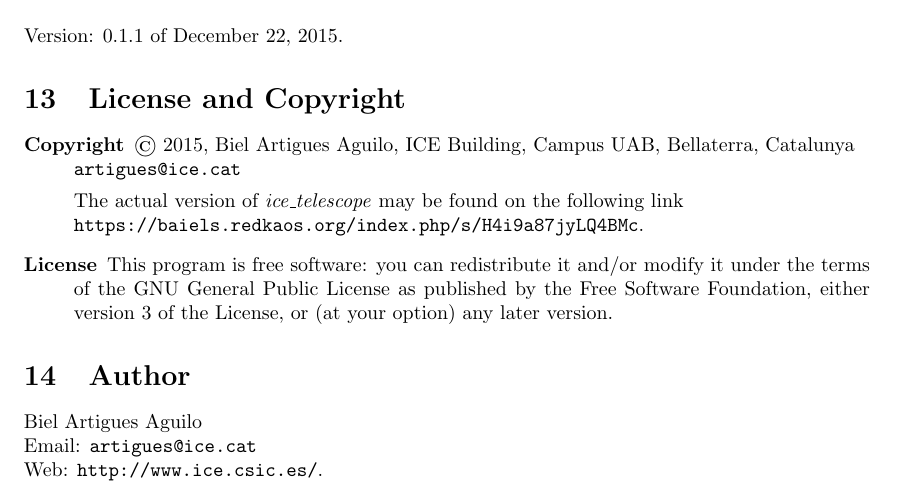
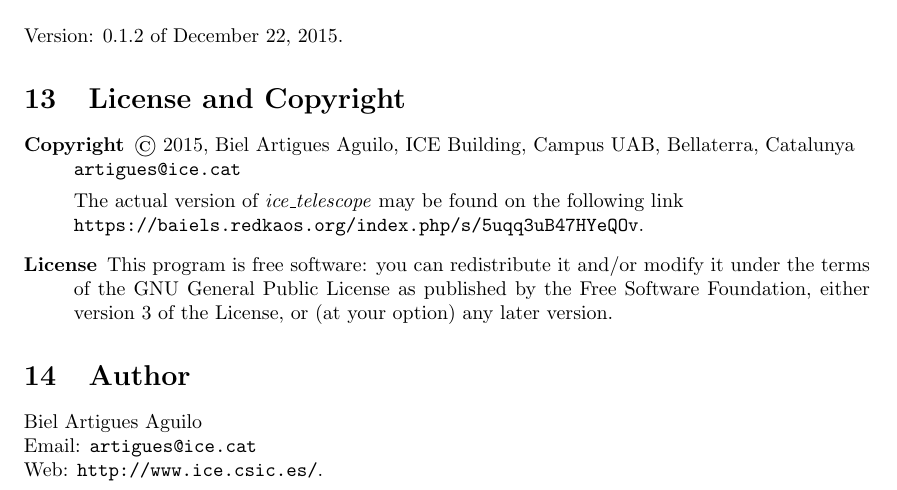
Before and after one commit to IEEC-space/ice-telescope-ros, a LaTeX document (docs/ros-telescope.tex): part of page 6 of 6, cut so that both start at the same text. Compiled offline with pdfLaTeX.

Commit message:
Updated package version and documentation

```diff
--- a/docs/ros-telescope.tex
+++ b/docs/ros-telescope.tex
@@ -39,7 +39,7 @@
 }
 
 \setVersionWord{Version:}  %%% that's the default, no need to set it.
-\setVersion{0.1.1}
+\setVersion{0.1.2}
 
 \begin{document}
 
@@ -373,7 +373,7 @@
 
 
      The actual version of  \Prog{ice\_telescope} may be found on the following link\\
-     \URL{https://baiels.redkaos.org/index.php/s/H4i9a87jyLQ4BMc}.
+     \URL{https://baiels.redkaos.org/index.php/s/5uqq3uB47HYeQOv}.
 
 \item[License] This program is free software: you can redistribute it and/or modify
     it under the terms of the GNU General Public License as published by
```
Also changed, not shown: README.md, docs/ros-telescope.pdf, 2 other files.
